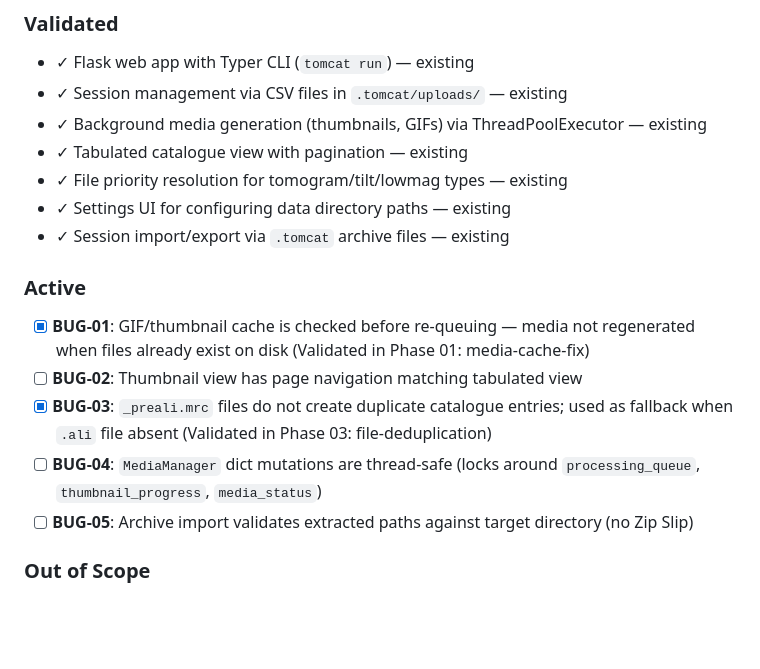
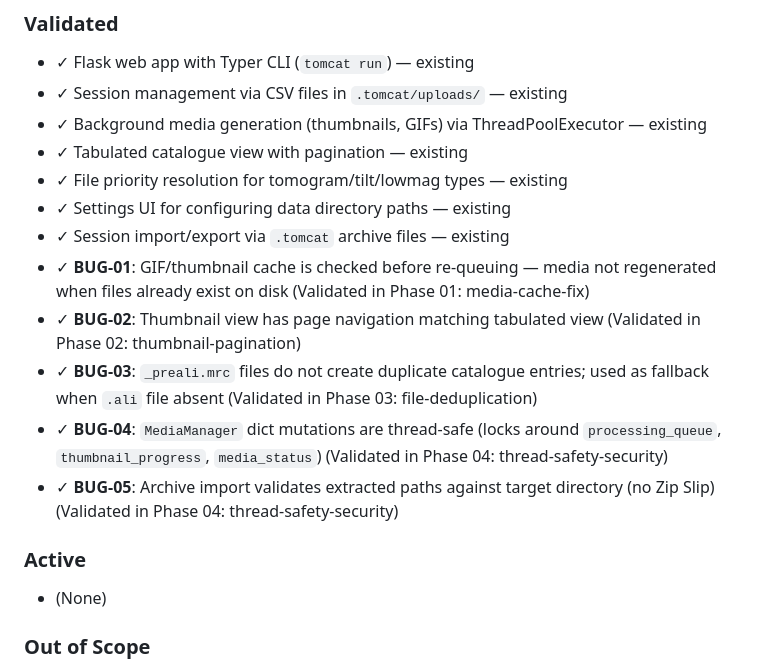
Before and after one commit to shahpnmlab/tomcat, a Markdown page: .planning/PROJECT.md, the part around the change. Drawn GitHub-style; blank space fills up the shorter version.

Commit message:
docs(phase-04): evolve PROJECT.md after Phase 04 and full initiative completion

```diff
--- a/.planning/PROJECT.md
+++ b/.planning/PROJECT.md
@@ -21,14 +21,16 @@ Tomograms load from cache reliably, the catalogue is free of duplicates, and the
 - ✓ File priority resolution for tomogram/tilt/lowmag types — existing
 - ✓ Settings UI for configuring data directory paths — existing
 - ✓ Session import/export via `.tomcat` archive files — existing
+- ✓ **BUG-01**: GIF/thumbnail cache is checked before re-queuing — media not regenerated when files already exist on disk (Validated in Phase 01: media-cache-fix)
+- ✓ **BUG-02**: Thumbnail view has page navigation matching tabulated view (Validated in Phase 02: thumbnail-pagination)
+- ✓ **BUG-03**: `_preali.mrc` files do not create duplicate catalogue entries; used as fallback when `.ali` file absent (Validated in Phase 03: file-deduplication)
+- ✓ **BUG-04**: `MediaManager` dict mutations are thread-safe (locks around `processing_queue`, `thumbnail_progress`, `media_status`) (Validated in Phase 04: thread-safety-security)
+- ✓ **BUG-05**: Archive import validates extracted paths against target directory (no Zip Slip) (Validated in Phase 04: thread-safety-security)
 
 ### Active
 
-- [x] **BUG-01**: GIF/thumbnail cache is checked before re-queuing — media not regenerated when files already exist on disk (Validated in Phase 01: media-cache-fix)
-- [ ] **BUG-02**: Thumbnail view has page navigation matching tabulated view
-- [x] **BUG-03**: `_preali.mrc` files do not create duplicate catalogue entries; used as fallback when `.ali` file absent (Validated in Phase 03: file-deduplication)
-- [ ] **BUG-04**: `MediaManager` dict mutations are thread-safe (locks around `processing_queue`, `thumbnail_progress`, `media_status`)
-- [ ] **BUG-05**: Archive import validates extracted paths against target directory (no Zip Slip)
+- (None)
+
 
 ### Out of Scope
 
```
